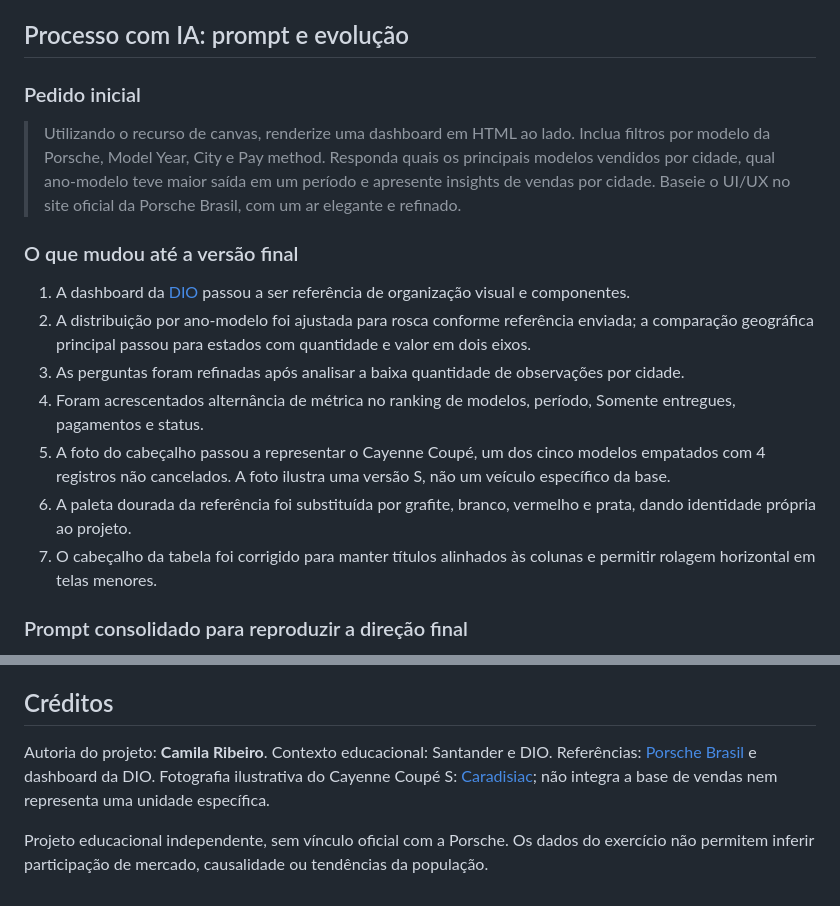
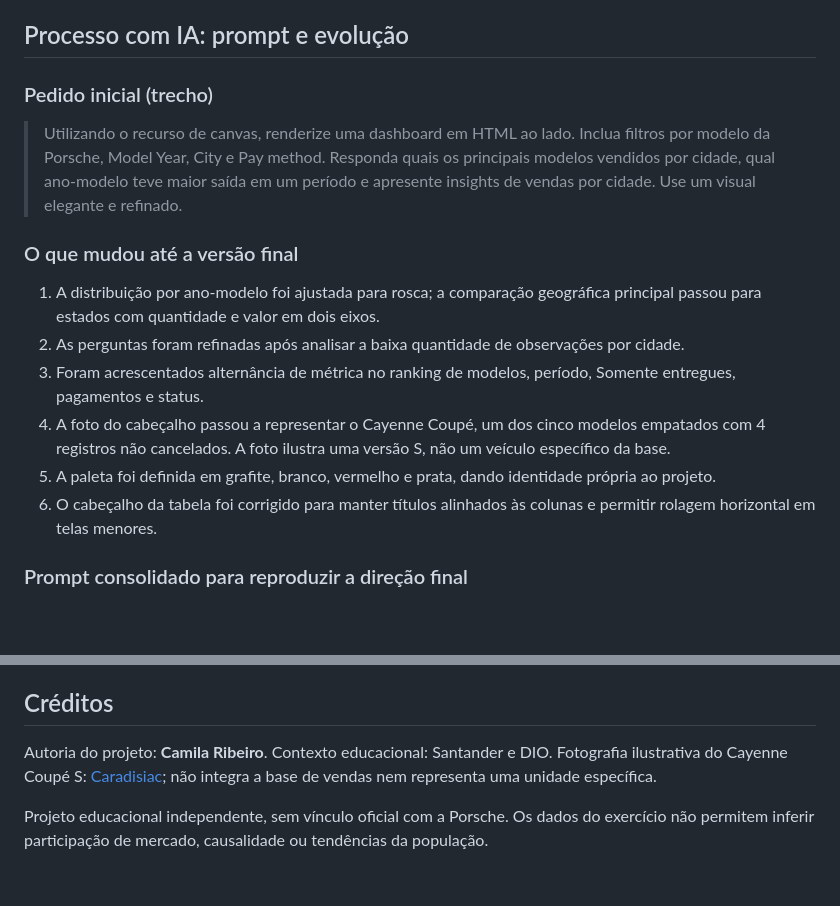
Before and after one commit to camisarp/porsche-sales-dashboard, a Markdown page: README.md, 2 parts joined by grey strips. Rendered like a GitHub page; blank space fills up the shorter version.

Commit message:
docs: simplifica referências visuais e padroniza imagens do README

```diff
--- a/README.md
+++ b/README.md
@@ -56,19 +56,18 @@ Os dados foram convertidos para JSON e incorporados ao HTML. `dados_sanitizados.
 
 ## Processo com IA: prompt e evolução
 
-### Pedido inicial
+### Pedido inicial (trecho)
 
-> Utilizando o recurso de canvas, renderize uma dashboard em HTML ao lado. Inclua filtros por modelo da Porsche, Model Year, City e Pay method. Responda quais os principais modelos vendidos por cidade, qual ano-modelo teve maior saída em um período e apresente insights de vendas por cidade. Baseie o UI/UX no site oficial da Porsche Brasil, com um ar elegante e refinado.
+> Utilizando o recurso de canvas, renderize uma dashboard em HTML ao lado. Inclua filtros por modelo da Porsche, Model Year, City e Pay method. Responda quais os principais modelos vendidos por cidade, qual ano-modelo teve maior saída em um período e apresente insights de vendas por cidade. Use um visual elegante e refinado.
 
 ### O que mudou até a versão final
 
-1. A dashboard da [DIO](https://digitalinnovationone.github.io/dashboard_porsche_sales/) passou a ser referência de organização visual e componentes.
-2. A distribuição por ano-modelo foi ajustada para rosca conforme referência enviada; a comparação geográfica principal passou para estados com quantidade e valor em dois eixos.
-3. As perguntas foram refinadas após analisar a baixa quantidade de observações por cidade.
-4. Foram acrescentados alternância de métrica no ranking de modelos, período, Somente entregues, pagamentos e status.
-5. A foto do cabeçalho passou a representar o Cayenne Coupé, um dos cinco modelos empatados com 4 registros não cancelados. A foto ilustra uma versão S, não um veículo específico da base.
-6. A paleta dourada da referência foi substituída por grafite, branco, vermelho e prata, dando identidade própria ao projeto.
-7. O cabeçalho da tabela foi corrigido para manter títulos alinhados às colunas e permitir rolagem horizontal em telas menores.
+1. A distribuição por ano-modelo foi ajustada para rosca; a comparação geográfica principal passou para estados com quantidade e valor em dois eixos.
+2. As perguntas foram refinadas após analisar a baixa quantidade de observações por cidade.
+3. Foram acrescentados alternância de métrica no ranking de modelos, período, Somente entregues, pagamentos e status.
+4. A foto do cabeçalho passou a representar o Cayenne Coupé, um dos cinco modelos empatados com 4 registros não cancelados. A foto ilustra uma versão S, não um veículo específico da base.
+5. A paleta foi definida em grafite, branco, vermelho e prata, dando identidade própria ao projeto.
+6. O cabeçalho da tabela foi corrigido para manter títulos alinhados às colunas e permitir rolagem horizontal em telas menores.
 
 ### Prompt consolidado para reproduzir a direção final
 
@@ -126,6 +129,6 @@ Publicação: GitHub Pages, branch `main`, diretório raiz. O histórico anterio
 
 ## Créditos
 
-Autoria do projeto: **Camila Ribeiro**. Contexto educacional: Santander e DIO. Referências: [Porsche Brasil](https://www.porsche.com/brazil/pt/) e dashboard da DIO. Fotografia ilustrativa do Cayenne Coupé S: [Caradisiac](https://www.caradisiac.com/porsche-cayenne-coupe-maintenant-en-s-de-440-ch-176344.htm); não integra a base de vendas nem representa uma unidade específica.
+Autoria do projeto: **Camila Ribeiro**. Contexto educacional: Santander e DIO. Fotografia ilustrativa do Cayenne Coupé S: [Caradisiac](https://www.caradisiac.com/porsche-cayenne-coupe-maintenant-en-s-de-440-ch-176344.htm); não integra a base de vendas nem representa uma unidade específica.
 
 Projeto educacional independente, sem vínculo oficial com a Porsche. Os dados do exercício não permitem inferir participação de mercado, causalidade ou tendências da população.
```
Also changed, not shown: other parts of README.md (+6 -2 lines).
